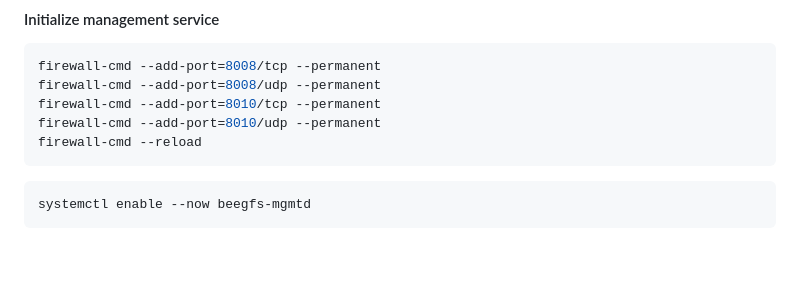
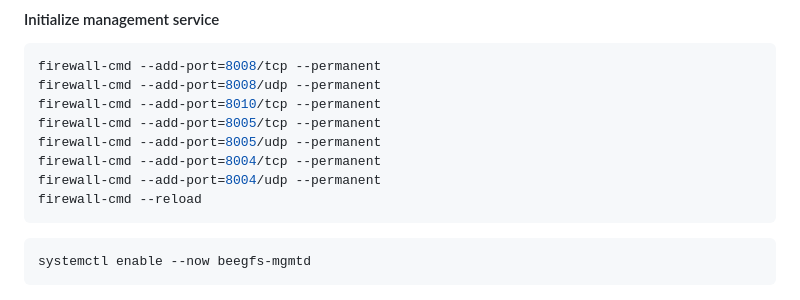
Before and after one commit to KopyTKG/UJEP-LAB, a Markdown page: BeeGFS.md, the part around the change. Drawn GitHub-style; blank space fills up the shorter version.

Commit message:
more ports

````diff
--- a/BeeGFS.md
+++ b/BeeGFS.md
@@ -51,7 +51,10 @@ Set `TLS-disable = true`
 firewall-cmd --add-port=8008/tcp --permanent
 firewall-cmd --add-port=8008/udp --permanent
 firewall-cmd --add-port=8010/tcp --permanent
-firewall-cmd --add-port=8010/udp --permanent
+firewall-cmd --add-port=8005/tcp --permanent
+firewall-cmd --add-port=8005/udp --permanent
+firewall-cmd --add-port=8004/tcp --permanent
+firewall-cmd --add-port=8004/udp --permanent
 firewall-cmd --reload
 ```
 
````
